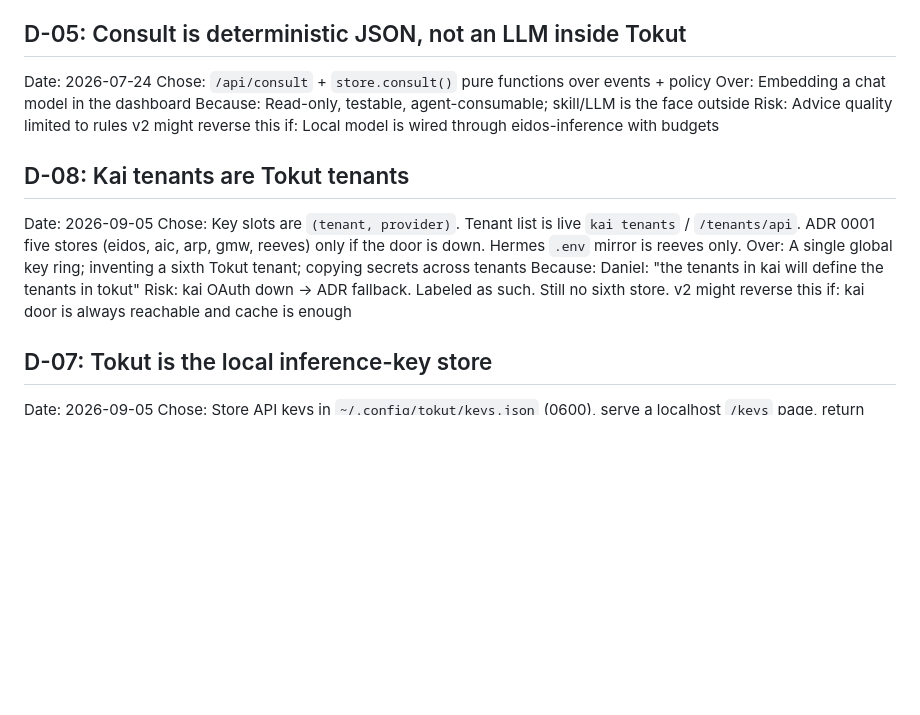
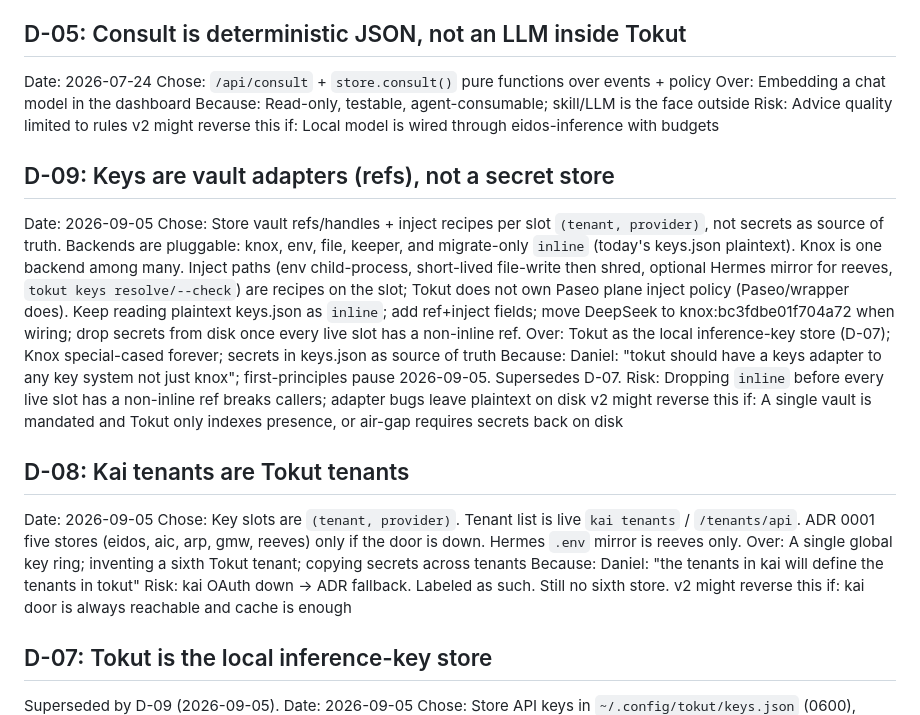
Before and after one commit to eidos-agi/tokut, a Markdown page: DECISIONS.md, the part around the change. Drawn GitHub-style; blank space fills up the shorter version.

Commit message:
docs: add D-09 keys as vault adapters; supersede D-07 (#1)
Tokut stores vault refs and inject recipes per (tenant, provider),
not secrets as source of truth. Knox is one pluggable backend.

Co-authored-by: Cursor Agent <cursoragent@cursor.com>
Co-authored-by: Daniel Shanklin <dshanklin-bv@users.noreply.github.com>

```diff
--- a/DECISIONS.md
+++ b/DECISIONS.md
@@ -40,6 +40,14 @@ Because: Read-only, testable, agent-consumable; skill/LLM is the face outside
 Risk: Advice quality limited to rules
 v2 might reverse this if: Local model is wired through eidos-inference with budgets
 
+## D-09: Keys are vault adapters (refs), not a secret store
+Date: 2026-09-05
+Chose: Store vault refs/handles + inject recipes per slot `(tenant, provider)`, not secrets as source of truth. Backends are pluggable: knox, env, file, keeper, and migrate-only `inline` (today's keys.json plaintext). Knox is one backend among many. Inject paths (env child-process, short-lived file-write then shred, optional Hermes mirror for reeves, `tokut keys resolve/--check`) are recipes on the slot; Tokut does not own Paseo plane inject policy (Paseo/wrapper does). Keep reading plaintext keys.json as `inline`; add ref+inject fields; move DeepSeek to knox:bc3fdbe01f704a72 when wiring; drop secrets from disk once every live slot has a non-inline ref.
+Over: Tokut as the local inference-key store (D-07); Knox special-cased forever; secrets in keys.json as source of truth
+Because: Daniel: "tokut should have a keys adapter to any key system not just knox"; first-principles pause 2026-09-05. Supersedes D-07.
+Risk: Dropping `inline` before every live slot has a non-inline ref breaks callers; adapter bugs leave plaintext on disk
+v2 might reverse this if: A single vault is mandated and Tokut only indexes presence, or air-gap requires secrets back on disk
+
 ## D-08: Kai tenants are Tokut tenants
 Date: 2026-09-05
 Chose: Key slots are `(tenant, provider)`. Tenant list is live `kai tenants` / `/tenants/api`. ADR 0001 five stores (eidos, aic, arp, gmw, reeves) only if the door is down. Hermes `.env` mirror is reeves only.
@@ -49,6 +57,7 @@ Risk: kai OAuth down → ADR fallback. Labeled as such. Still no sixth store.
 v2 might reverse this if: kai door is always reachable and cache is enough
 
 ## D-07: Tokut is the local inference-key store
+Superseded by D-09 (2026-09-05).
 Date: 2026-09-05
 Chose: Store API keys in `~/.config/tokut/keys.json` (0600), serve a localhost `/keys` page, return last-four only on GET, and mirror env vars into `~/.hermes/.env`
 Over: Leave keys only in Hermes `.env` / Knox; make Tokut stay strictly read-only
```
